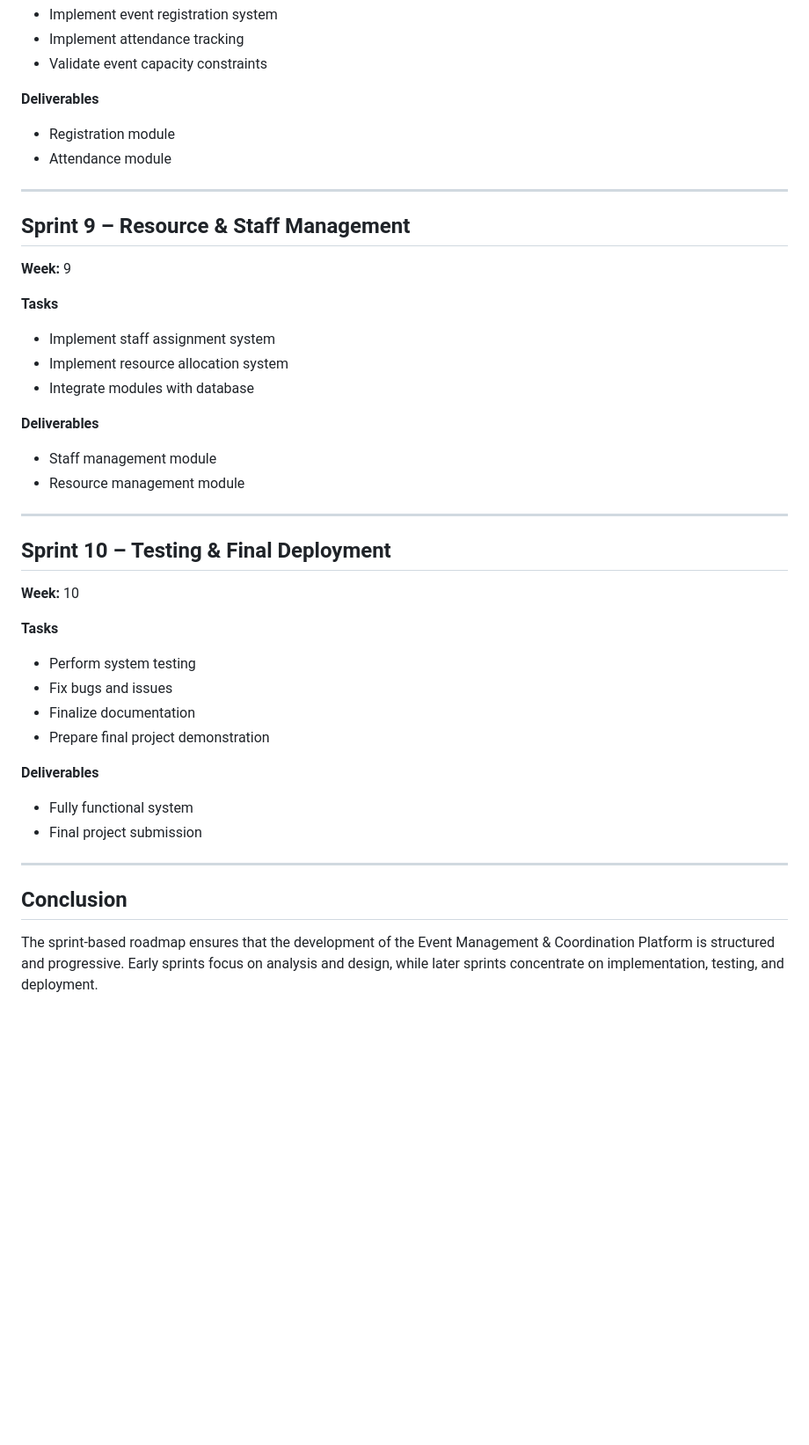
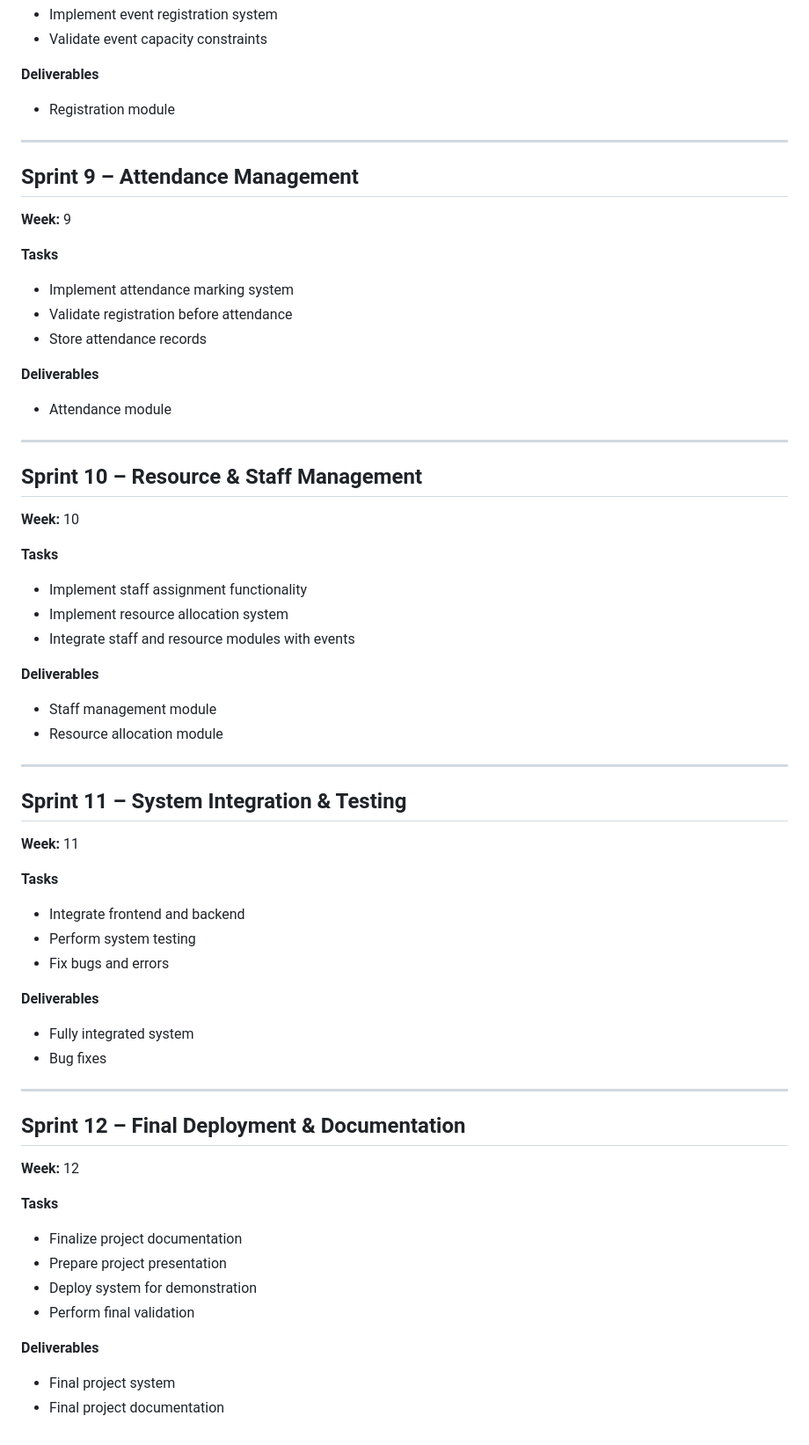
Before and after one commit to EventManagment-iiits/EventManagment-Coordination, a Markdown page: Project Management/sprint_plan.md, the part around one of its changes. Shown at 88% size. Drawn GitHub-style; blank space fills up the shorter version.

Commit message:
Updated sprint plan

```diff
--- a/Project Management/sprint_plan.md
+++ b/Project Management/sprint_plan.md
@@ -139,49 +141,74 @@ The development of the Event Management & Coordination Platform follows an Agile
 * Implement event registration system
-* Implement attendance tracking
 * Validate event capacity constraints
 
 **Deliverables**
 
 * Registration module
-* Attendance module
 
 ---
 
-## Sprint 9 – Resource & Staff Management
+## Sprint 9 – Attendance Management
 
 **Week:** 9
 
 **Tasks**
 
-* Implement staff assignment system
-* Implement resource allocation system
-* Integrate modules with database
+* Implement attendance marking system
+* Validate registration before attendance
+* Store attendance records
 
 **Deliverables**
 
-* Staff management module
-* Resource management module
+* Attendance module
 
 ---
 
-## Sprint 10 – Testing & Final Deployment
+## Sprint 10 – Resource & Staff Management
 
 **Week:** 10
 
 **Tasks**
 
-* Perform system testing
-* Fix bugs and issues
-* Finalize documentation
-* Prepare final project demonstration
+* Implement staff assignment functionality
+* Implement resource allocation system
+* Integrate staff and resource modules with events
 
 **Deliverables**
 
-* Fully functional system
-* Final project submission
+* Staff management module
+* Resource allocation module
 
 ---
 
-## Conclusion
+## Sprint 11 – System Integration & Testing
 
-The sprint-based roadmap ensures that the development of the Event Management & Coordination Platform is structured and progressive. Early sprints focus on analysis and design, while later sprints concentrate on implementation, testing, and deployment.
+**Week:** 11
+
+**Tasks**
+
+* Integrate frontend and backend
+* Perform system testing
+* Fix bugs and errors
+
+**Deliverables**
+
+* Fully integrated system
+* Bug fixes
+
+---
+
+## Sprint 12 – Final Deployment & Documentation
+
+**Week:** 12
+
+**Tasks**
+
+* Finalize project documentation
+* Prepare project presentation
+* Deploy system for demonstration
+* Perform final validation
+
+**Deliverables**
+
+* Final project system
+* Final project documentation
```
Also changed, not shown: other parts of Project Management/sprint_plan.md (+30 -28 lines).
